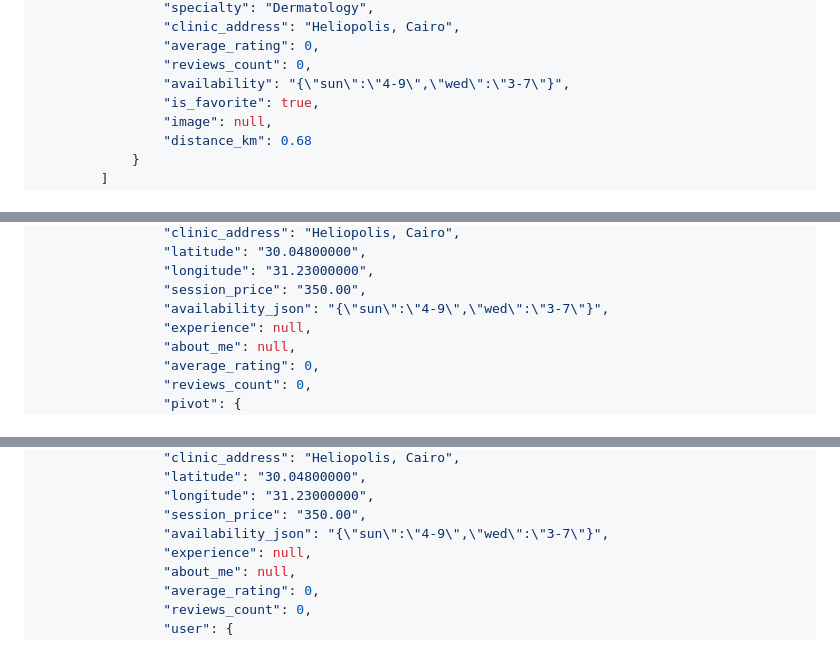
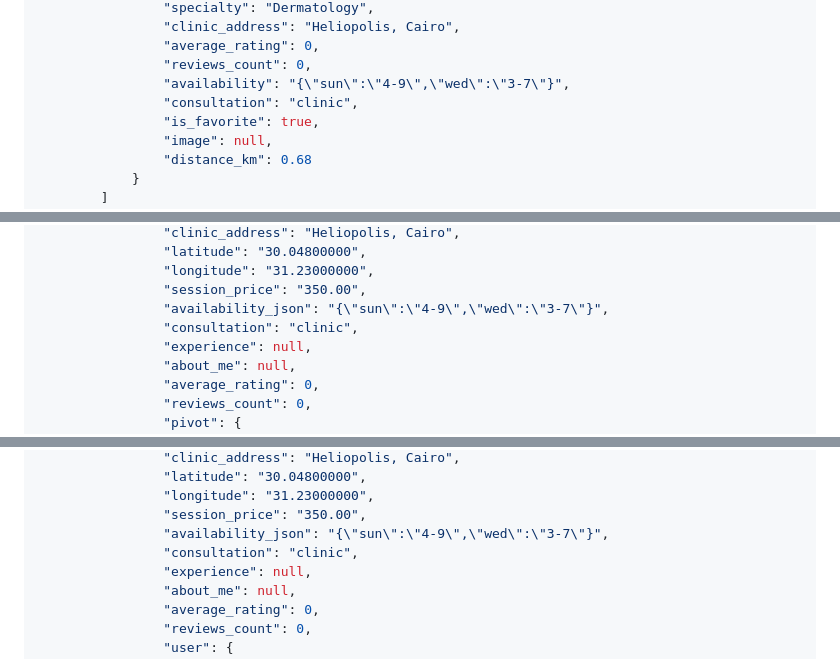
Before and after one commit to Huma-volve/round7-cure-php-team-one, a Markdown page: api.md, 3 parts joined by grey strips. GitHub-like rendering.

```diff
--- a/api.md
+++ b/api.md
@@ -117,6 +117,7 @@
                 "average_rating": 0,
                 "reviews_count": 0,
                 "availability": "{\"sun\":\"4-9\",\"wed\":\"3-7\"}",
+                "consultation": "clinic",
                 "is_favorite": true,
                 "image": null,
                 "distance_km": 0.68
@@ -175,6 +176,7 @@
                 "longitude": "31.23000000",
                 "session_price": "350.00",
                 "availability_json": "{\"sun\":\"4-9\",\"wed\":\"3-7\"}",
+                "consultation": "clinic",
                 "experience": null,
                 "about_me": null,
                 "average_rating": 0,
@@ -405,6 +407,7 @@
                 "longitude": "31.23000000",
                 "session_price": "350.00",
                 "availability_json": "{\"sun\":\"4-9\",\"wed\":\"3-7\"}",
+                "consultation": "clinic",
                 "experience": null,
                 "about_me": null,
                 "average_rating": 0,
```
Also changed, not shown: other parts of api.md (+2 -0 lines), BOOKING_API_DOCUMENTATION.md (+3 -0 lines), CHANGELOG.md (+46 -0 lines).
